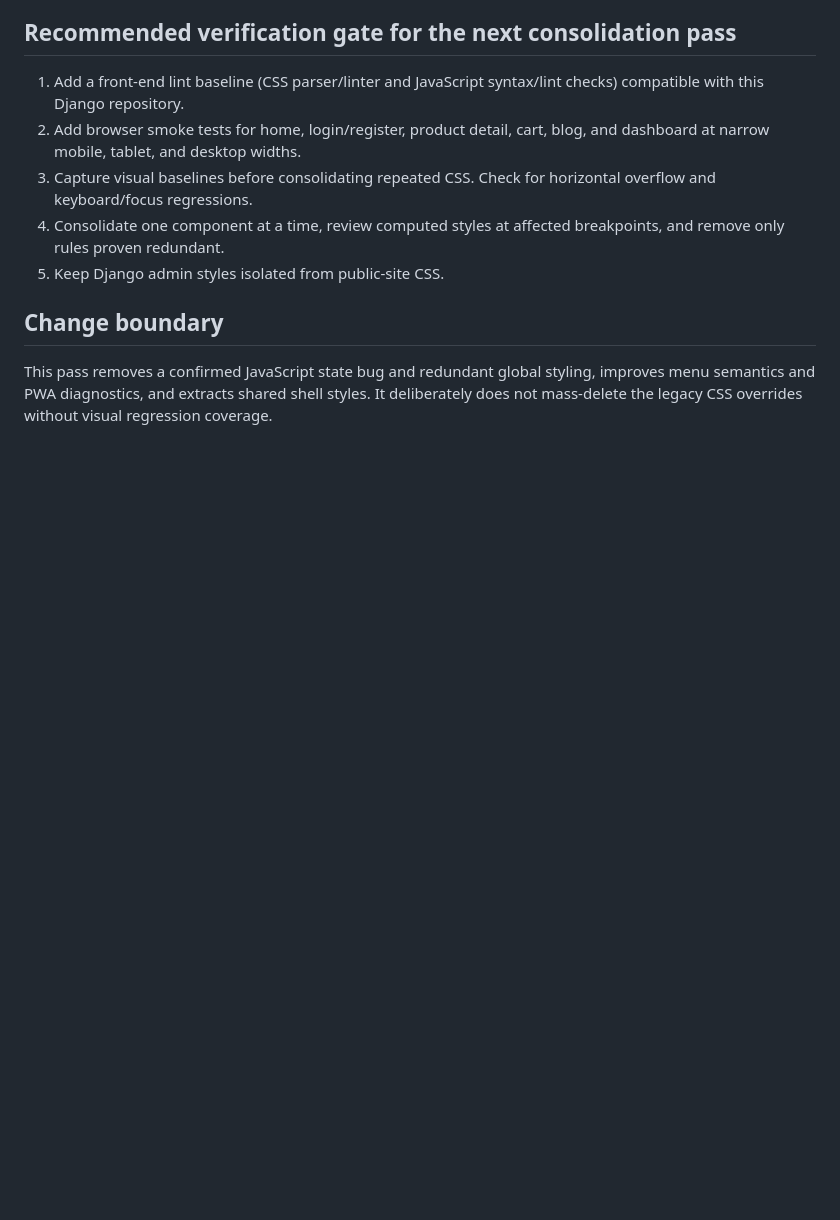
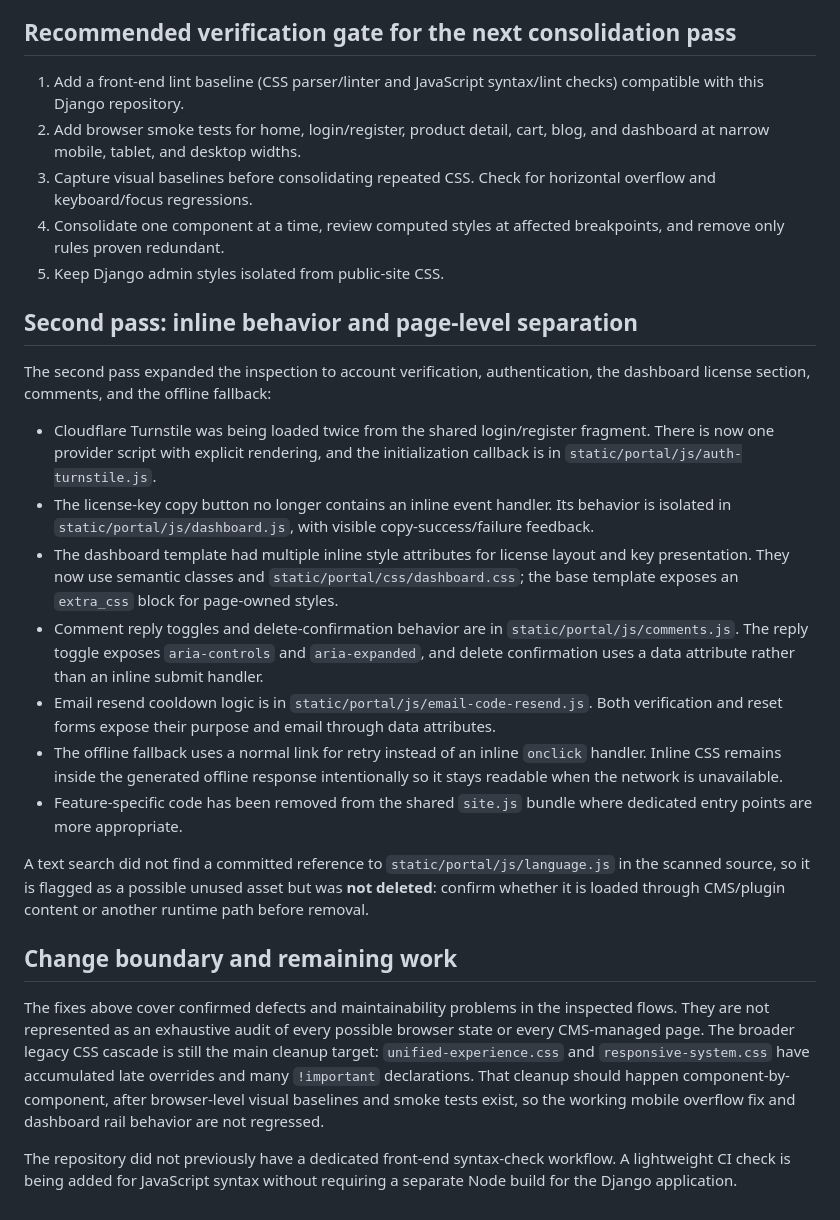
Before and after one commit to GHArminRh/NebulaVault-Platform, a Markdown page: docs/frontend-quality-audit-2026-10.md, the part around the change. Rendered like a GitHub page; blank space fills up the shorter version.

Commit message:
Extend front-end audit report with second-pass template and script findings

```diff
--- a/docs/frontend-quality-audit-2026-10.md
+++ b/docs/frontend-quality-audit-2026-10.md
@@ -59,6 +59,22 @@ Repeated selectors can be appropriate across media queries, so these figures are
 4. Consolidate one component at a time, review computed styles at affected breakpoints, and remove only rules proven redundant.
 5. Keep Django admin styles isolated from public-site CSS.
 
-## Change boundary
+## Second pass: inline behavior and page-level separation
 
-This pass removes a confirmed JavaScript state bug and redundant global styling, improves menu semantics and PWA diagnostics, and extracts shared shell styles. It deliberately does not mass-delete the legacy CSS overrides without visual regression coverage.
+The second pass expanded the inspection to account verification, authentication, the dashboard license section, comments, and the offline fallback:
+
+- Cloudflare Turnstile was being loaded twice from the shared login/register fragment. There is now one provider script with explicit rendering, and the initialization callback is in `static/portal/js/auth-turnstile.js`.
+- The license-key copy button no longer contains an inline event handler. Its behavior is isolated in `static/portal/js/dashboard.js`, with visible copy-success/failure feedback.
+- The dashboard template had multiple inline style attributes for license layout and key presentation. They now use semantic classes and `static/portal/css/dashboard.css`; the base template exposes an `extra_css` block for page-owned styles.
+- Comment reply toggles and delete-confirmation behavior are in `static/portal/js/comments.js`. The reply toggle exposes `aria-controls` and `aria-expanded`, and delete confirmation uses a data attribute rather than an inline submit handler.
+- Email resend cooldown logic is in `static/portal/js/email-code-resend.js`. Both verification and reset forms expose their purpose and email through data attributes.
+- The offline fallback uses a normal link for retry instead of an inline `onclick` handler. Inline CSS remains inside the generated offline response intentionally so it stays readable when the network is unavailable.
+- Feature-specific code has been removed from the shared `site.js` bundle where dedicated entry points are more appropriate.
+
+A text search did not find a committed reference to `static/portal/js/language.js` in the scanned source, so it is flagged as a possible unused asset but was **not deleted**: confirm whether it is loaded through CMS/plugin content or another runtime path before removal.
+
+## Change boundary and remaining work
+
+The fixes above cover confirmed defects and maintainability problems in the inspected flows. They are not represented as an exhaustive audit of every possible browser state or every CMS-managed page. The broader legacy CSS cascade is still the main cleanup target: `unified-experience.css` and `responsive-system.css` have accumulated late overrides and many `!important` declarations. That cleanup should happen component-by-component, after browser-level visual baselines and smoke tests exist, so the working mobile overflow fix and dashboard rail behavior are not regressed.
+
+The repository did not previously have a dedicated front-end syntax-check workflow. A lightweight CI check is being added for JavaScript syntax without requiring a separate Node build for the Django application.
```
